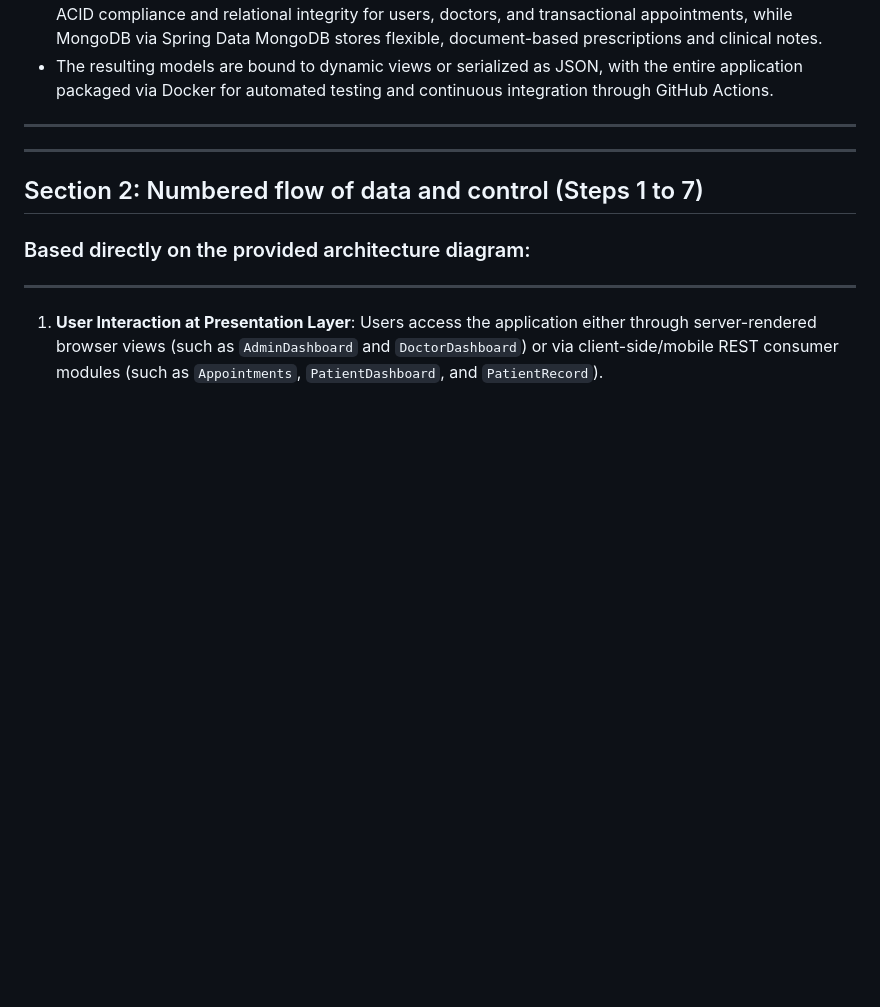
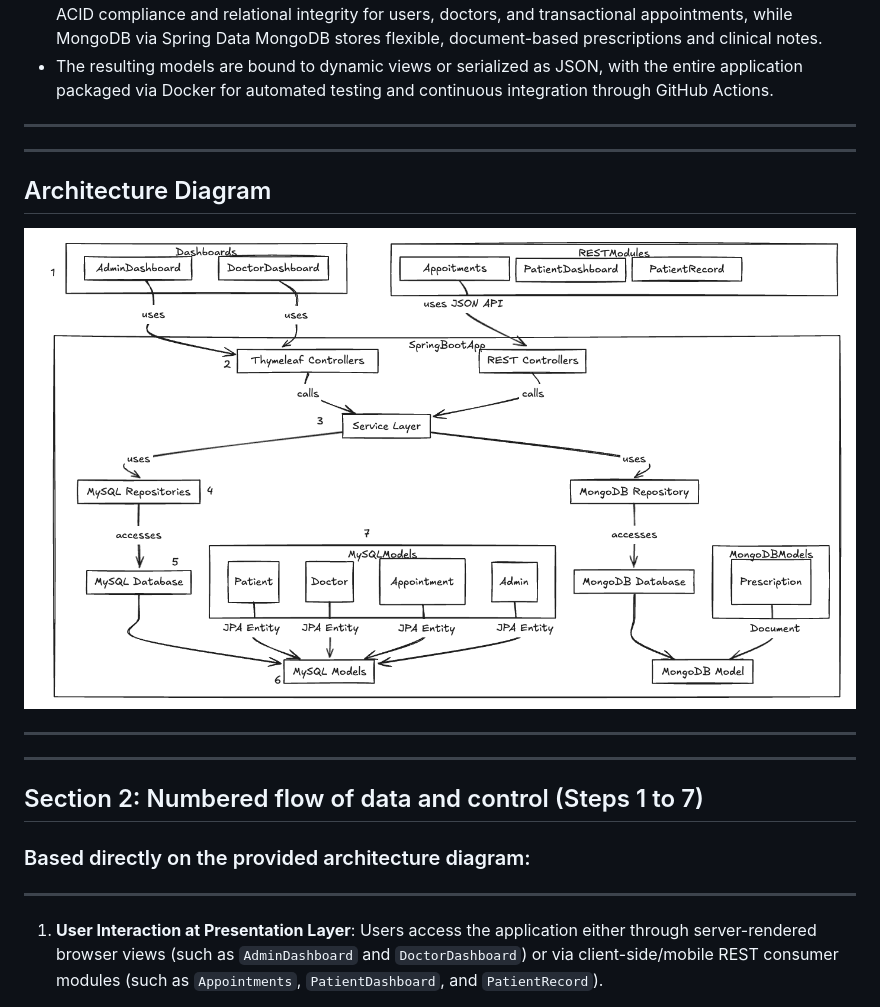
Before and after one commit to Alpha1zln/java-database-capstone, a Markdown page: schema-architecture.md, the part around the change. Drawn GitHub-style; pictures changed too: img/archr_dig/simplified-architecture-diagram.png (added); blank space fills up the shorter version.

Commit message:
Added architecture dig for Smart Clinic app

```diff
--- a/schema-architecture.md
+++ b/schema-architecture.md
@@ -30,6 +30,14 @@
 ---
 ---
 
+## Architecture Diagram
+
+![Smart Clinic Three-Tier Architecture Diagram](img/archr_dig/simplified-architecture-diagram.png)
+
+
+---
+---
+
 
 ## Section 2: Numbered flow of data and control (Steps 1 to 7)
 ### Based directly on the provided architecture diagram:
```
